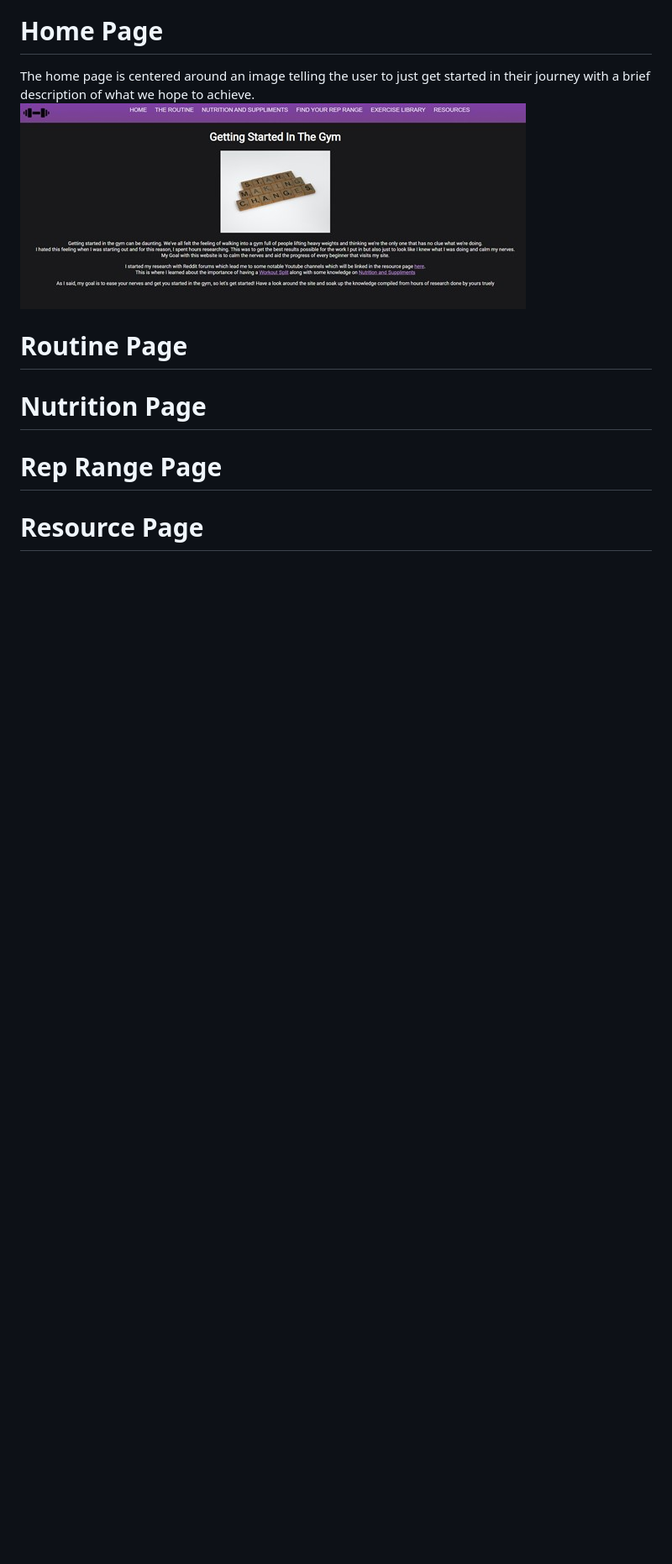
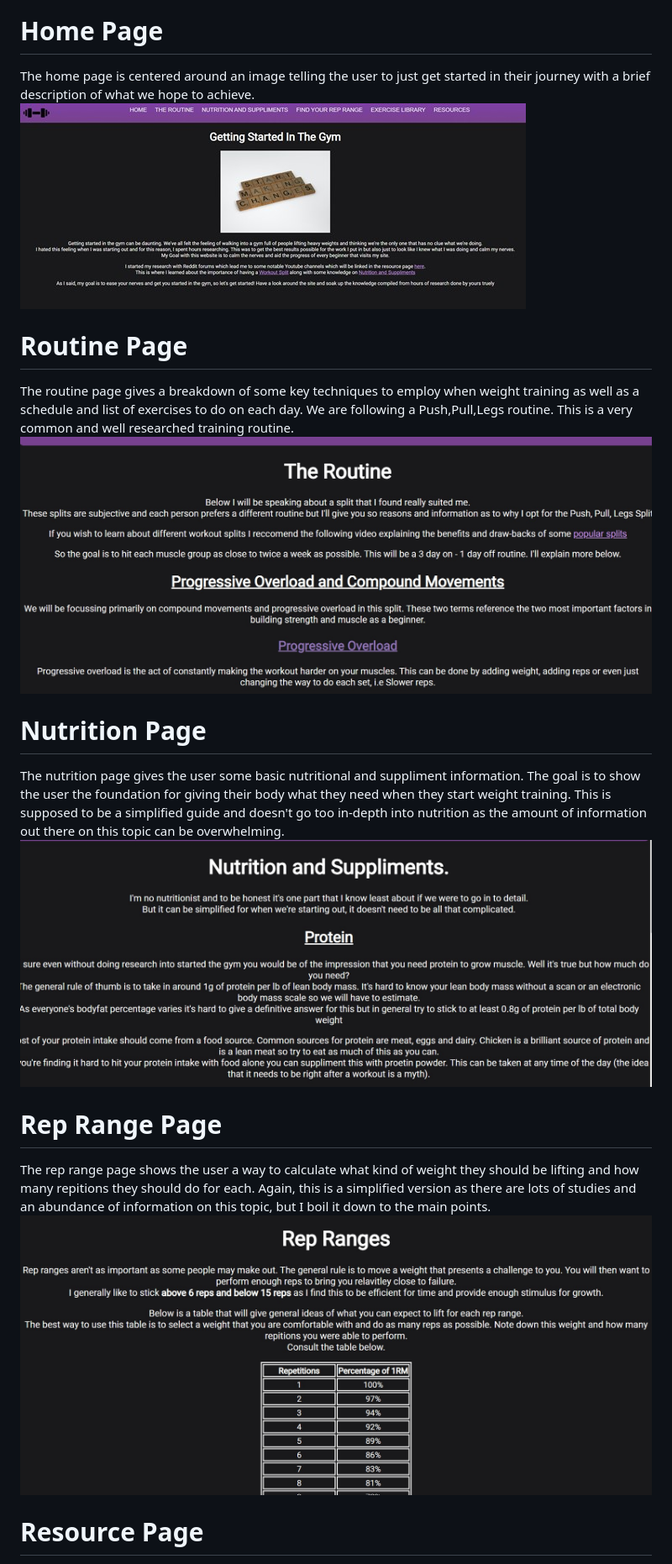
Before and after one commit to Code-Institute-Submissions/Gym-Project-2, a Markdown page: README.md, the part around the change printed below. Shown: that part at 84% size. Rendered like a GitHub page; pictures changed too: assets/nutrition.jpg (added), assets/reprange.jpg (added), assets/routine.jpg (added); blank space fills up the shorter version.

Commit message:
Readme
Updating the readme

```diff
--- a/README.md
+++ b/README.md
@@ -13,9 +13,13 @@ The Exercise Library contains links to videos showing how to do each of the exer
 The home page is centered around an image telling the user to just get started in their journey with a brief description of what we hope to achieve.
 ![Image of the homepage](assets/home.jpg)
 # Routine Page
-
+The routine page gives a breakdown of some key techniques to employ when weight training as well as a schedule and list of exercises to do on each day. We are following a Push,Pull,Legs routine.
+This is a very common and well researched training routine.
+![Image of the routine page](assets/routine.jpg)
 # Nutrition Page
-
+The nutrition page gives the user some basic nutritional and suppliment information. The goal is to show the user the foundation for giving their body what they need when they start weight training. This is supposed to be a simplified guide and doesn't go too in-depth into nutrition as the amount of information out there on this topic can be overwhelming.
+![Image of the nutrition page](assets/nutrition.jpg)
 # Rep Range Page
-
+The rep range page shows the user a way to calculate what kind of weight they should be lifting and how many repitions they should do for each. Again, this is a simplified version as there are lots of studies and an abundance of information on this topic, but I boil it down to the main points.
+![Image of the rep range page](assets/reprange.jpg)
 # Resource Page
```
Also changed, not shown: other parts of README.md (+3 -1 lines), assets/resources.jpg (added), 1 other file.
